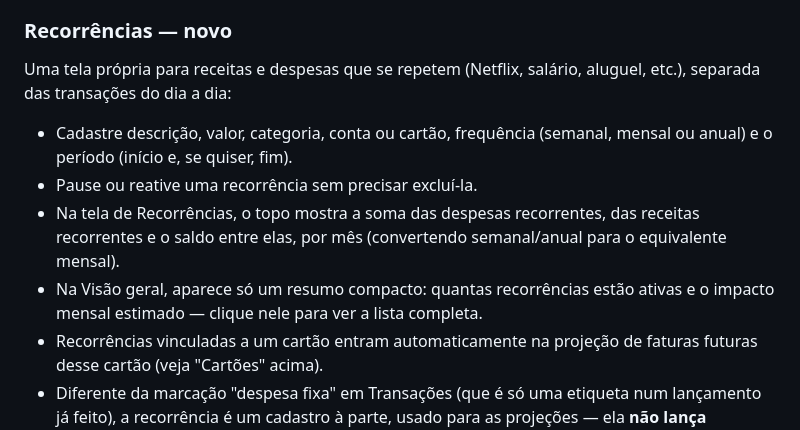
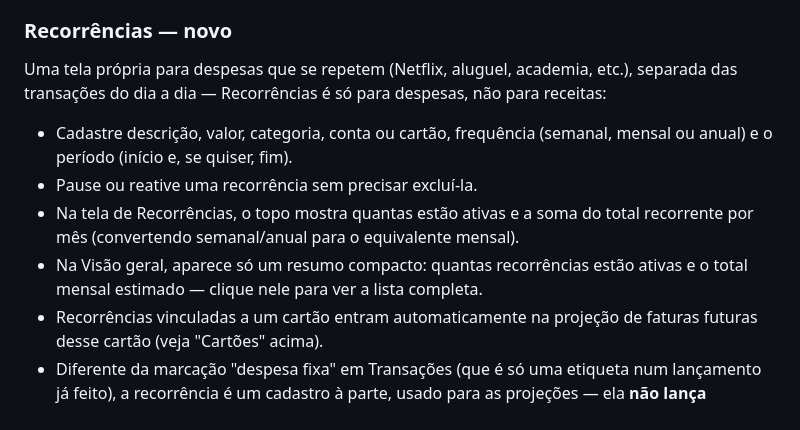
Before and after one commit to leticiacbo2020/finan-as, a Markdown page: README.md, the part around the change. GitHub-like rendering.

Commit message:
Atualizar o README.md

```diff
--- a/README.md
+++ b/README.md
@@ -194,17 +194,18 @@ visão geral de quanto está previsto de fatura mês a mês.
 
 ### Recorrências — novo
 
-Uma tela própria para receitas e despesas que se repetem (Netflix,
-salário, aluguel, etc.), separada das transações do dia a dia:
+Uma tela própria para despesas que se repetem (Netflix, aluguel,
+academia, etc.), separada das transações do dia a dia — Recorrências
+é só para despesas, não para receitas:
 
 - Cadastre descrição, valor, categoria, conta ou cartão, frequência
   (semanal, mensal ou anual) e o período (início e, se quiser, fim).
 - Pause ou reative uma recorrência sem precisar excluí-la.
-- Na tela de Recorrências, o topo mostra a soma das despesas
-  recorrentes, das receitas recorrentes e o saldo entre elas, por
-  mês (convertendo semanal/anual para o equivalente mensal).
+- Na tela de Recorrências, o topo mostra quantas estão ativas e a
+  soma do total recorrente por mês (convertendo semanal/anual para
+  o equivalente mensal).
 - Na Visão geral, aparece só um resumo compacto: quantas
-  recorrências estão ativas e o impacto mensal estimado — clique
+  recorrências estão ativas e o total mensal estimado — clique
   nele para ver a lista completa.
 - Recorrências vinculadas a um cartão entram automaticamente na
   projeção de faturas futuras desse cartão (veja "Cartões" acima).
```
